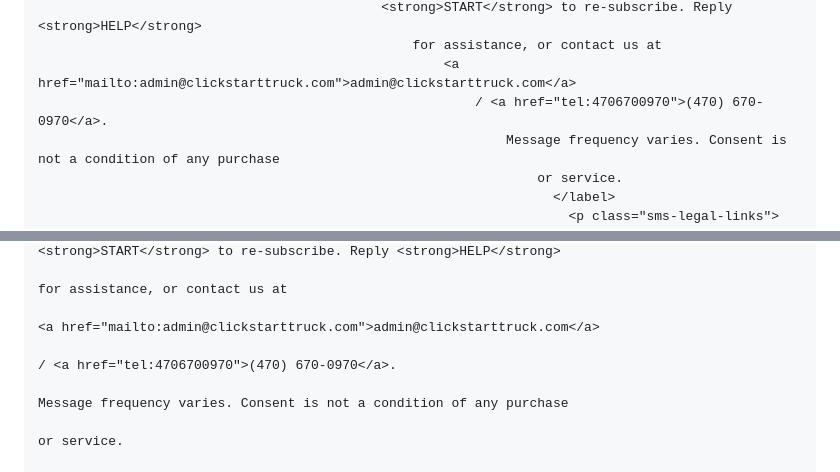
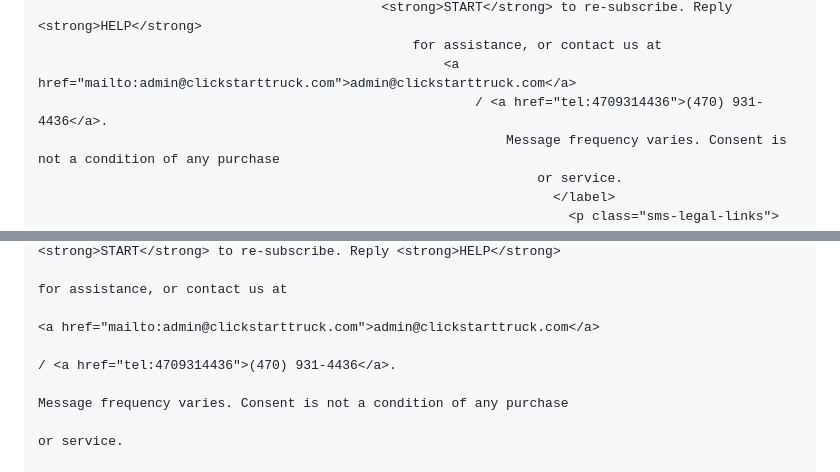
Before and after one commit to clickstarttruck/click-start-trucking-website, a Markdown page: ai-browser-prompt-sms-compliance-fixes.md, 2 parts joined by grey strips. GitHub-like rendering.

Commit message:
Update phone number references in SMS compliance doc (470) 670-0970 -> (470) 931-4436

```diff
--- a/ai-browser-prompt-sms-compliance-fixes.md
+++ b/ai-browser-prompt-sms-compliance-fixes.md
@@ -65,7 +65,7 @@ BLOCK 1 (checkbox label — KEEP THIS, but update text as shown below):
                                             <strong>START</strong> to re-subscribe. Reply <strong>HELP</strong>
                                                 for assistance, or contact us at
                                                     <a href="mailto:admin@clickstarttruck.com">admin@clickstarttruck.com</a>
-                                                        / <a href="tel:4706700970">(470) 670-0970</a>.
+                                                        / <a href="tel:4709314436">(470) 931-4436</a>.
                                                             Message frequency varies. Consent is not a condition of any purchase
                                                                 or service.
                                                                   </label>
@@ -109,7 +109,7 @@ BLOCK 1 (checkbox label — KEEP THIS, but update text as shown below):
                                                                                                             <strong>START</strong> to re-subscribe. Reply <strong>HELP</strong>
                                                                                                                 for assistance, or contact us at
                                                                                                                     <a href="mailto:admin@clickstarttruck.com">admin@clickstarttruck.com</a>
-                                                                                                                        / <a href="tel:4706700970">(470) 670-0970</a>.
+                                                                                                                        / <a href="tel:4709314436">(470) 931-4436</a>.
                                                                                                                             Message frequency varies. Consent is not a condition of any purchase
                                                                                                                                 or service.
                                                                                                                                   </label>
```
